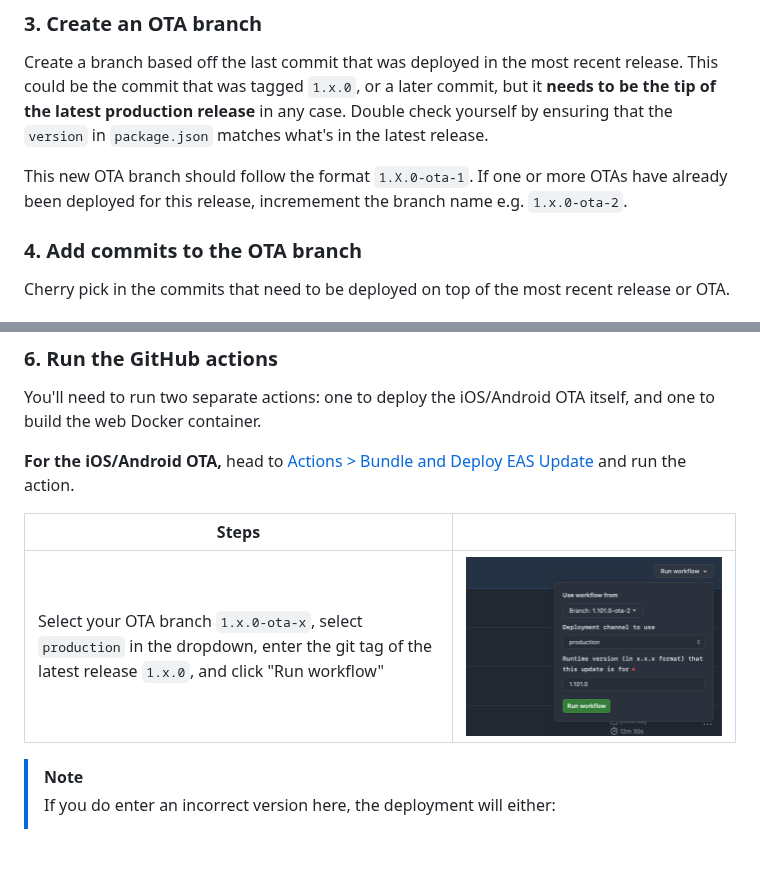
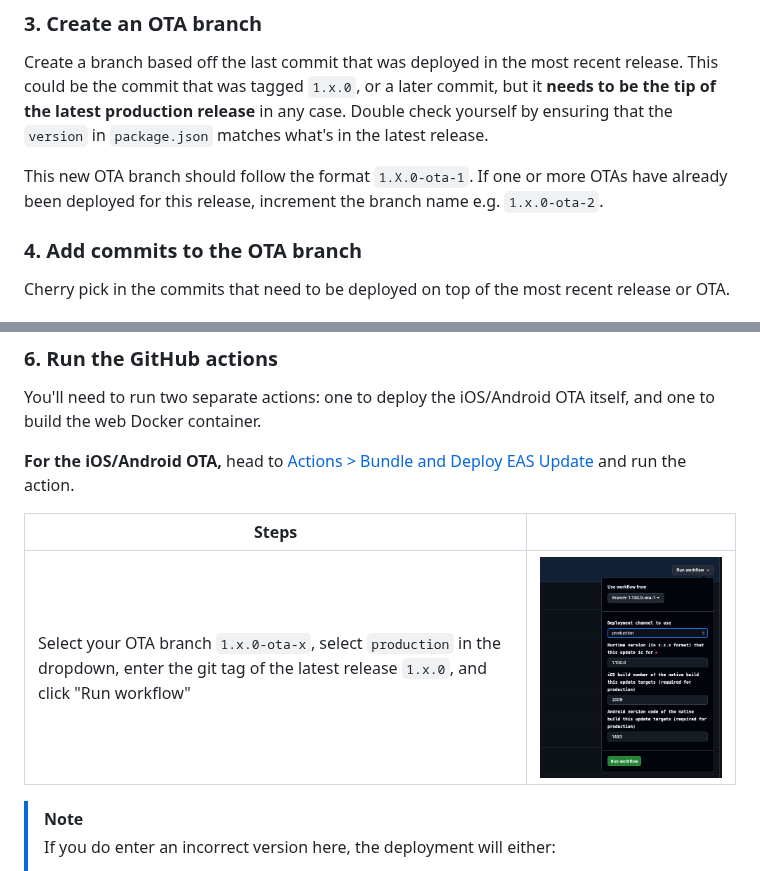
Before and after one commit to mexico-parasocial/PARA, a Markdown page: docs/deploy-ota.md, 2 parts joined by grey strips. Rendered like a GitHub page; pictures changed too: docs/img/ota_action.png; blank space fills up the shorter version.

Commit message:
Update image in deploy-ota.md (#11462)
(cherry picked from commit 22b31c52bb6e2724e2edcdde5a80c9414e100e5c)

```diff
--- a/docs/deploy-ota.md
+++ b/docs/deploy-ota.md
@@ -44,7 +44,7 @@ Double check yourself by ensuring that the `version` in `package.json` matches
 what's in the latest release.
 
 This new OTA branch should follow the format `1.X.0-ota-1`. If one or more OTAs
-have already been deployed for this release, incremement the branch name e.g.
+have already been deployed for this release, increment the branch name e.g.
 `1.x.0-ota-2`.
 
 ### 4. Add commits to the OTA branch
```
